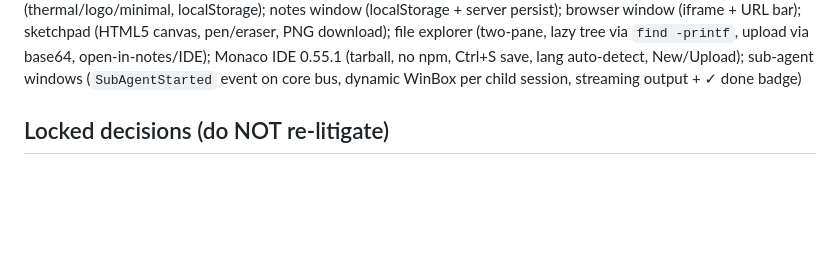
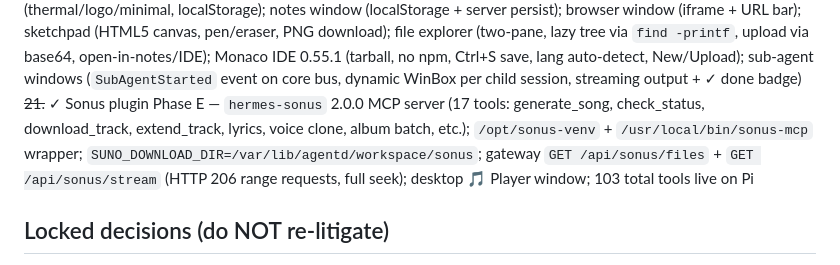
Before and after one commit to buckster123/ApexOS, a Markdown page: CLAUDE.md, the part around the change. Rendered like a GitHub page; blank space fills up the shorter version.

Commit message:
docs: mark step 21 done — Sonus Phase E complete, 103 tools live

```diff
--- a/CLAUDE.md
+++ b/CLAUDE.md
@@ -48,6 +48,7 @@ tools/            Separate Cargo workspace for MCP plugins
 ~~18.~~ ✓ Desktop skin Phase A — WinBox 0.2.82 + Alpine.js windowed OS shell; `desktop.html` + `desktop-app.js` + `desktop-style.css`; `ui/lib/` bundled (no CDN); topbar with live model+policy selectors, clock; dock with 5 app buttons; agent/sensors/cerebro/sensorhead/settings windows; lazy iframe loading for Cerebro (8767) + SensorHead (8080); Alpine settings (soul editor, policy mode, plugin list); `/api/soul` GET+POST + `/api/policy` POST in gateway; `cerebro-api.service` at boot (port 8767)
 ~~19.~~ ✓ Desktop skin Phase B — Win7-style start menu + dynamic taskbar; `!cmd` passthrough; terminal window (xterm.js); camera window (`/api/snapshot` → rpicam-jpeg 1280×720, night mode flag); thermal canvas wallpaper (32×24 noise grid, blue→red colour map, 13% opacity, live from ThermalFrame events); `/api/policy/rules` GET (reads live PolicyEngine, unlocks settings policy tab); fixed policy.toml TOML parse bug (sensor rules were in [subagents] with unquoted values)
 ~~20.~~ ✓ Desktop skin Phase C/D — wallpaper picker (thermal/logo/minimal, localStorage); notes window (localStorage + server persist); browser window (iframe + URL bar); sketchpad (HTML5 canvas, pen/eraser, PNG download); file explorer (two-pane, lazy tree via `find -printf`, upload via base64, open-in-notes/IDE); Monaco IDE 0.55.1 (tarball, no npm, Ctrl+S save, lang auto-detect, New/Upload); sub-agent windows (`SubAgentStarted` event on core bus, dynamic WinBox per child session, streaming output + ✓ done badge)
+~~21.~~ ✓ Sonus plugin Phase E — `hermes-sonus` 2.0.0 MCP server (17 tools: generate_song, check_status, download_track, extend_track, lyrics, voice clone, album batch, etc.); `/opt/sonus-venv` + `/usr/local/bin/sonus-mcp` wrapper; `SUNO_DOWNLOAD_DIR=/var/lib/agentd/workspace/sonus`; gateway `GET /api/sonus/files` + `GET /api/sonus/stream` (HTTP 206 range requests, full seek); desktop 🎵 Player window; 103 total tools live on Pi
 
 ## Locked decisions (do NOT re-litigate)
 - Language: Rust (single-binary deploy, low memory next to CerebroCortex)
```
